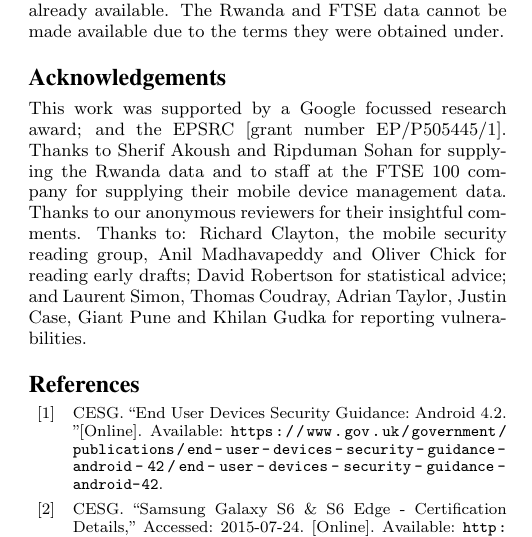
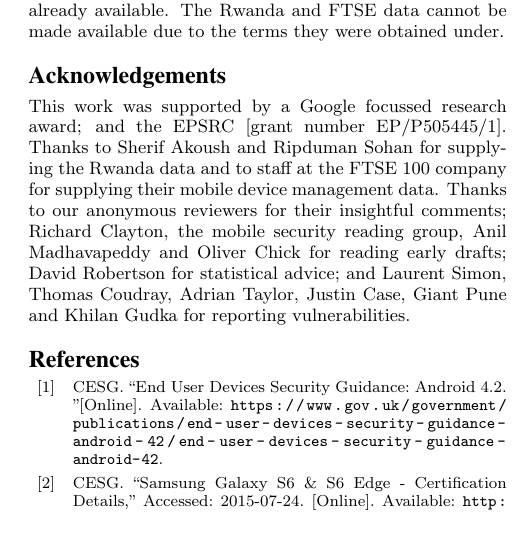
Before and after one commit to ucam-cl-dtg/paper-da-securityupdates, a LaTeX paper (spsm04-thomas.tex): part of one column of page 11 of 13 before the commit and part of one column of page 11 of 12 after it, cut so that both start at the same text. Compiled offline with pdfLaTeX.

Commit message:
Shorten acknowledgements

```diff
--- a/spsm04-thomas.tex
+++ b/spsm04-thomas.tex
@@ -393,8 +393,7 @@ The Rwanda and FTSE data cannot be made available due to the terms they were obt
 \identifying{
 This work was supported by a Google focussed research award; and the EPSRC [grant number EP/P505445/1].
 Thanks to \href{https://www.cl.cam.ac.uk/~sa497/}{Sherif Akoush} and \href{http://orcid.org/0000-0003-0740-8650}{Ripduman Sohan} for supplying the Rwanda data and to staff at the FTSE 100 company for supplying their mobile device management data.
-Thanks to our anonymous reviewers for their insightful comments.
-Thanks to: Richard Clayton, the mobile security reading group, Anil Madhavapeddy and Oliver Chick for reading early drafts;
+Thanks to our anonymous reviewers for their insightful comments; Richard Clayton, the mobile security reading group, Anil Madhavapeddy and Oliver Chick for reading early drafts;
 David Robertson for statistical advice;
 and Laurent Simon, Thomas Coudray, Adrian Taylor, Justin Case, Giant Pune and Khilan Gudka for reporting vulnerabilities.
 }
```
